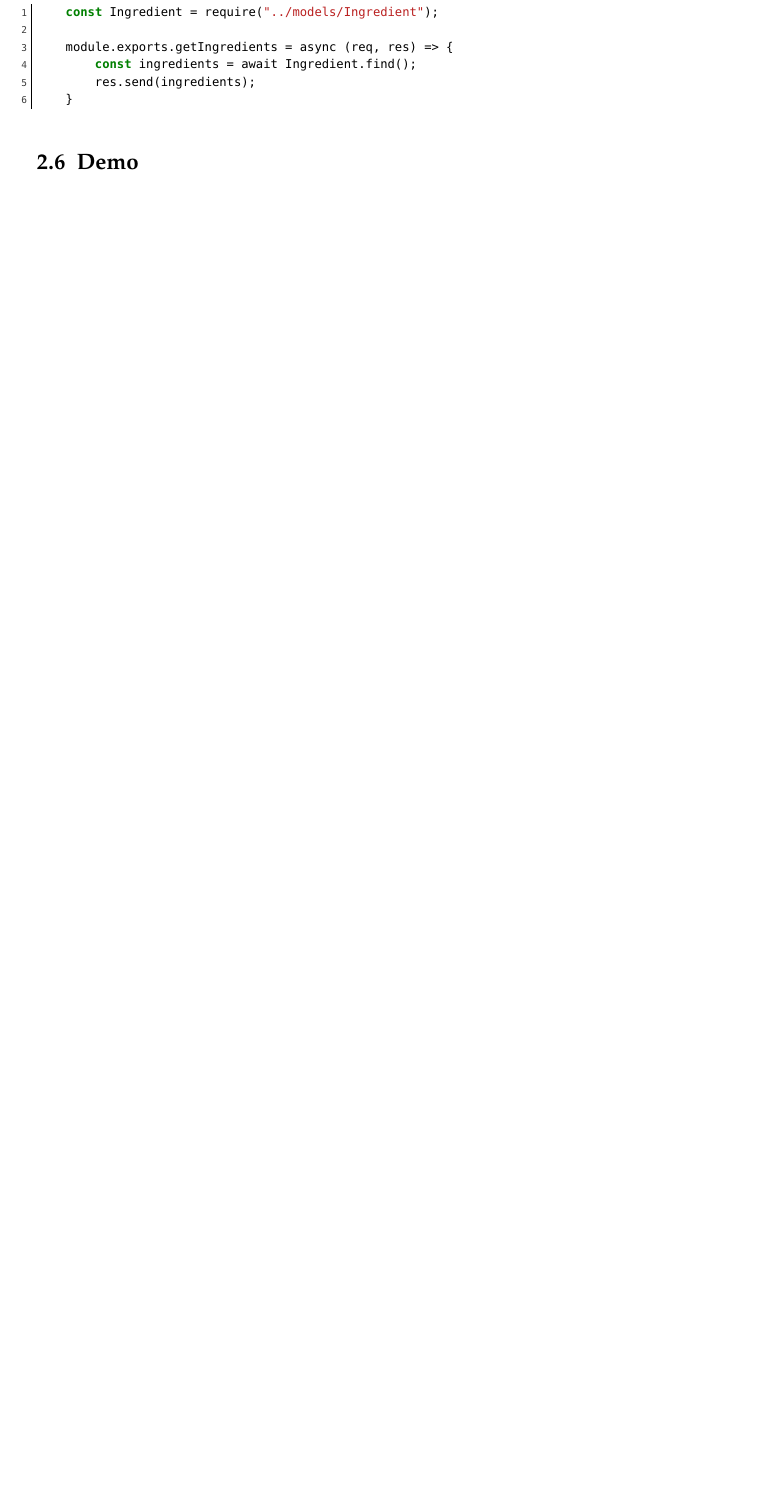
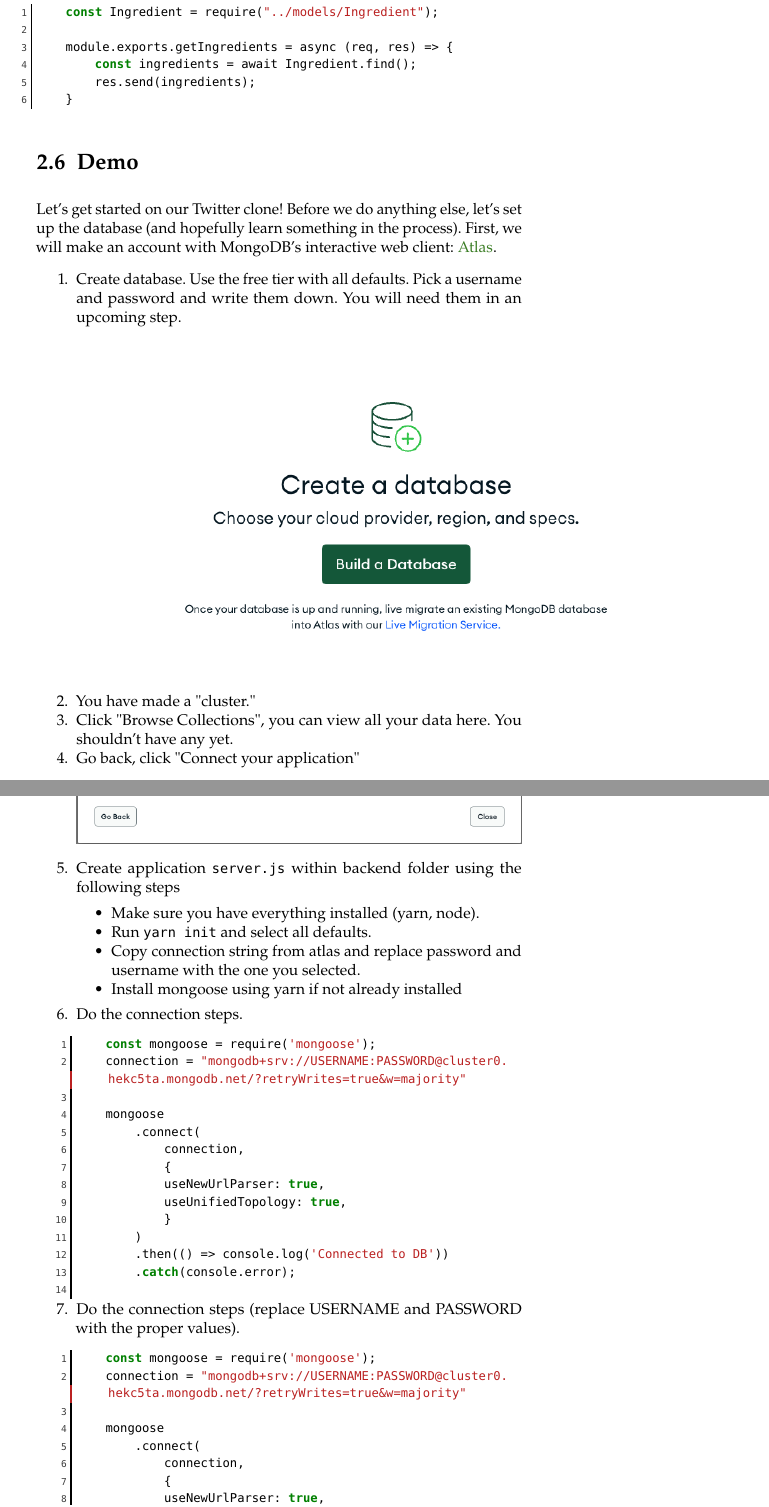
Before and after one commit to uclaacm/hack-curriculum, a LaTeX thesis (stackschool/textbook/src/main.tex, which reads stackschool/textbook/src/chapters/2-databases/chapter2.tex): part of page 17 of 27 before the commit and two parts of pages 17 and 18 of 29 after it, the two joined at a grey line, cut so that both start at the same text, the shorter picture padded with empty space. Compiled offline with pdfLaTeX.

Commit message:
ch 2 barebones demo

```diff
--- a/stackschool/textbook/src/chapters/2-databases/chapter2.tex
+++ b/stackschool/textbook/src/chapters/2-databases/chapter2.tex
@@ -433,3 +433,50 @@ Below is a snippet of code that builds upon our mongoose schema defined in the a
 \end{lstlisting}
 
 \section{Demo}
+Let's get started on our Twitter clone! Before we do anything else, let's set up the database (and hopefully learn something in the process). First, we will make an account with MongoDB's interactive web client: \href{https://cloud.mongodb.com/}{Atlas}.
+
+\begin{enumerate}
+    \item Create database. Use the free tier with all defaults. Pick a username and password and write them down. You will need them in an upcoming step.
+    \begin{figure*}[h!]
+        \includegraphics{create-database.png}
+    \end{figure*}
+    \item You have made a "cluster."
+    \item Click "Browse Collections", you can view all your data here. You shouldn't have any yet.
+    \item Go back, click "Connect your application"
+    \begin{center}
+        \includegraphics[scale=0.5]{connect-application.png}
+    \end{center}
+    \item Create application \texttt{server.js} within backend folder using the following steps
+    \begin{itemize}
+        \item Make sure you have everything installed (yarn, node).
+        \item Run \texttt{yarn init} and select all defaults.
+        \item Copy connection string from atlas and replace password and username with the one you selected.
+        \item Install mongoose using yarn if not already installed
+    \end{itemize}
+    \item Do the connection steps.
+    \begin{lstlisting}[language=Java]
+    const mongoose = require('mongoose');
+    connection = "mongodb+srv://USERNAME:PASSWORD@cluster0.hekc5ta.mongodb.net/?retryWrites=true&w=majority"
+
+    mongoose
+        .connect(
+            connection,
+            {
+            useNewUrlParser: true,
+            useUnifiedTopology: true,
+            }
+        )
+        .then(() => console.log('Connected to DB'))
+        .catch(console.error);
+    \end{lstlisting}
+    \item Do the connection steps (replace USERNAME and PASSWORD with the proper values).
+    \begin{lstlisting}[language=Java]
+    const mongoose = require('mongoose');
+    connection = "mongodb+srv://USERNAME:PASSWORD@cluster0.hekc5ta.mongodb.net/?retryWrites=true&w=majority"
+
+    mongoose
+        .connect(
+            connection,
+            {
+            useNewUrlParser: true,
+            useUnifiedTopology: true,
```
Also changed, not shown: stackschool/textbook/src/chapters/2-databases/chapter2.tex (56 more changed lines), 1 other file.
